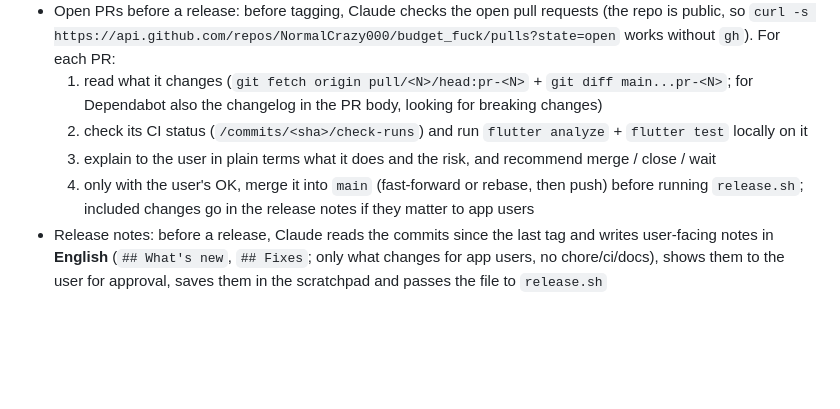
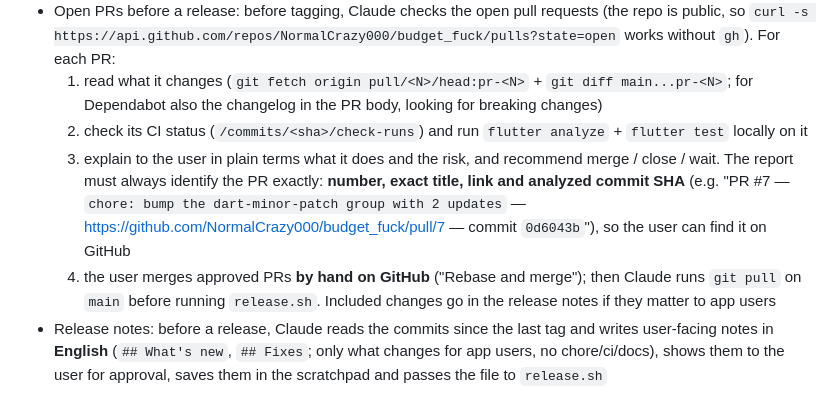
Before and after one commit to NormalCrazy000/budget_fuck, a Markdown page: CLAUDE.md, the part around the change. Rendered like a GitHub page; blank space fills up the shorter version.

Commit message:
docs: identify PRs exactly in reviews, user merges them on GitHub
Co-Authored-By: Claude Opus 5.5 <noreply@anthropic.com>

```diff
--- a/CLAUDE.md
+++ b/CLAUDE.md
@@ -161,8 +161,8 @@ chore(release): release tasks
 - Open PRs before a release: before tagging, Claude checks the open pull requests (the repo is public, so `curl -s https://api.github.com/repos/NormalCrazy000/budget_fuck/pulls?state=open` works without `gh`). For each PR:
   1. read what it changes (`git fetch origin pull/<N>/head:pr-<N>` + `git diff main...pr-<N>`; for Dependabot also the changelog in the PR body, looking for breaking changes)
   2. check its CI status (`/commits/<sha>/check-runs`) and run `flutter analyze` + `flutter test` locally on it
-  3. explain to the user in plain terms what it does and the risk, and recommend merge / close / wait
-  4. only with the user's OK, merge it into `main` (fast-forward or rebase, then push) before running `release.sh`; included changes go in the release notes if they matter to app users
+  3. explain to the user in plain terms what it does and the risk, and recommend merge / close / wait. The report must always identify the PR exactly: **number, exact title, link and analyzed commit SHA** (e.g. "PR #7 — `chore: bump the dart-minor-patch group with 2 updates` — https://github.com/NormalCrazy000/budget_fuck/pull/7 — commit `0d6043b`"), so the user can find it on GitHub
+  4. the user merges approved PRs **by hand on GitHub** ("Rebase and merge"); then Claude runs `git pull` on `main` before running `release.sh`. Included changes go in the release notes if they matter to app users
 - Release notes: before a release, Claude reads the commits since the last tag and writes user-facing notes in **English** (`## What's new`, `## Fixes`; only what changes for app users, no chore/ci/docs), shows them to the user for approval, saves them in the scratchpad and passes the file to `release.sh`
 
 ## Main dependencies
```
